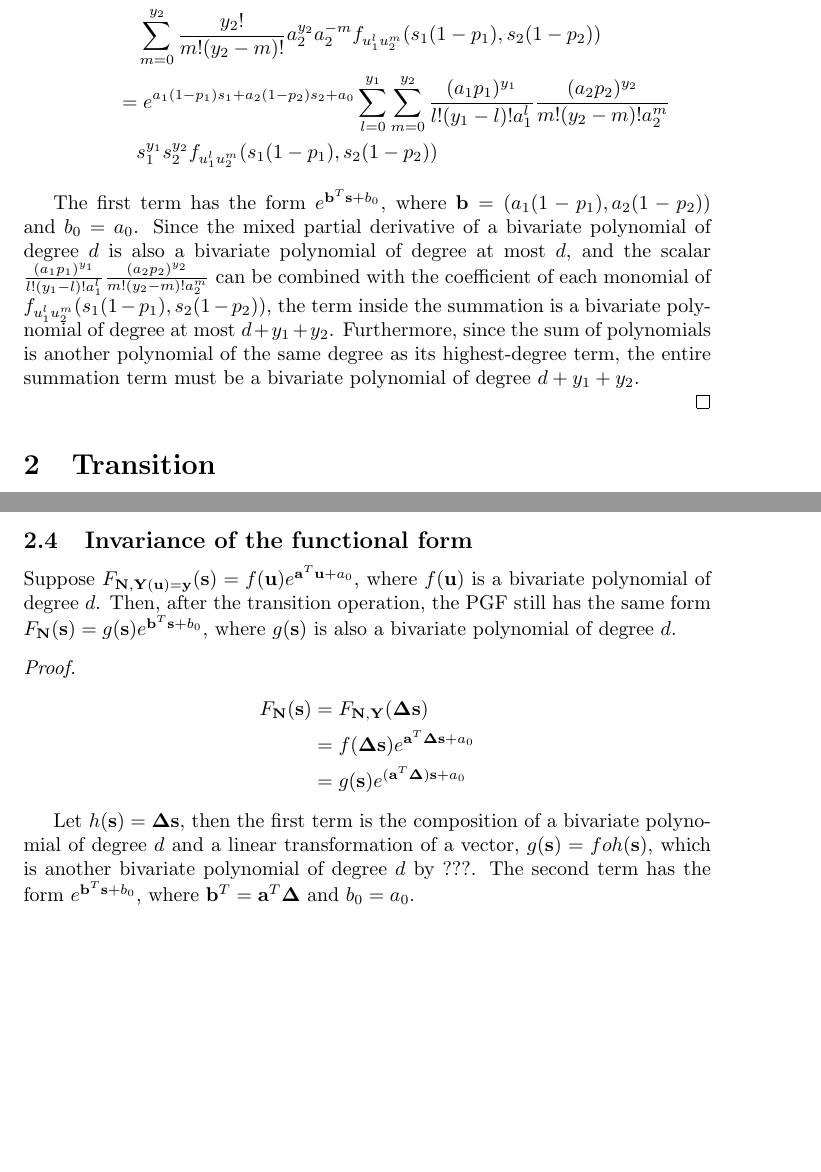
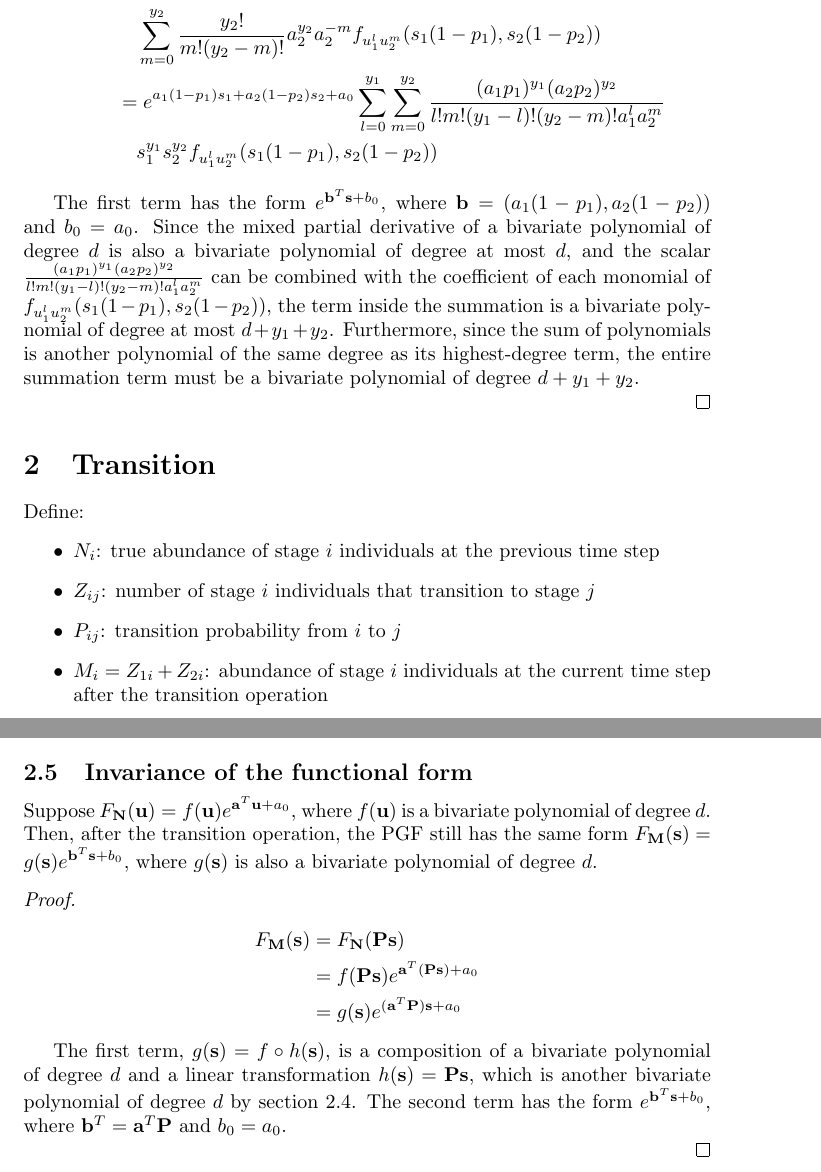
Before and after one commit to kwinner/latentcountmodels, a LaTeX document (notes/zipkin_pgf.tex): two parts of pages 2 and 5 of 5 before the commit and two parts of pages 2 and 6 of 7 after it, joined at a grey line, cut so that both start at the same text, the shorter picture padded with empty space. Compiled offline with pdfLaTeX.

Commit message:
Invariance of functional form for transition

```diff
--- a/notes/mult_thinning.tex
+++ b/notes/zipkin_pgf.tex
@@ -2,6 +2,7 @@
 \usepackage[utf8]{inputenc}
 \usepackage{amsmath}
 \usepackage{amsthm}
+\usepackage{amsfonts}
 
 \title{PGF operations for the Zipkin model}
 
@@ -14 +14,4 @@ Consider one time step. Define random variables:
 \begin{itemize}
+\item $N_i$: true abundance of stage $i$ individuals
+\item $Y_i$: observed abundance of stage $i$ individuals
+\item $P_i$: detection probability of stage $i$ individuals
@@ -44,16 +44,24 @@ F_{\mathbf{N}, \mathbf{Y} = \mathbf{y}}(\mathbf{s})
 & \quad \frac{\partial^{l+m}}{\partial u_1^{l} \partial u_2^{m}} f(u_1, u_2) \bigg]_{u_i = s_i(1-p_i)} \\
 &= \frac{1}{y_1! y_2!} (s_1 p_1)^{y_1} (s_2 p_2)^{y_2} e^{a_1 s_1 (1-p_1) + a_2 s_2 (1-p_2) + a_0} \sum_{l=0}^{y_1} \frac{y_1!}{l! (y_1 - l)!} a_1^{y_1} a_1^{- l} \\
 & \quad \sum_{m=0}^{y_2} \frac{y_2!}{m! (y_2 - m)!} a_2^{y_2} a_2^{- m} f_{u_1^l u_2^m}(s_1(1-p_1), s_2(1-p_2))  \\
-&= e^{a_1(1-p_1)s_1 + a_2(1-p_2)s_2 + a_0} \sum_{l=0}^{y_1} \sum_{m=0}^{y_2} \frac{(a_1p_1)^{y_1}}{l! (y_1 - l)! a_1^{ l}} \frac{(a_2p_2)^{y_2}}{m!(y_2 - m)! a_2^{m}} \\
+&= e^{a_1(1-p_1)s_1 + a_2(1-p_2)s_2 + a_0} \sum_{l=0}^{y_1} \sum_{m=0}^{y_2} \frac{(a_1p_1)^{y_1} (a_2p_2)^{y_2}}{l! m! (y_1 - l)! (y_2 - m)! a_1^{l} a_2^{m}} \\
 & \quad s_1^{y_1} s_2^{y_2} f_{u_1^l u_2^m}(s_1(1-p_1), s_2(1-p_2))
 \end{align*}
 
-The first term has the form $e^{\mathbf{b}^T \mathbf{s} + b_0}$, where $\mathbf{b} = (a_1(1-p_1), a_2(1-p_2))$ and $b_0 = a_0$. Since the mixed partial derivative of a bivariate polynomial of degree $d$ is also a bivariate polynomial of degree at most $d$, and the scalar $\frac{(a_1p_1)^{y_1}}{l! (y_1 - l)! a_1^{ l}} \frac{(a_2p_2)^{y_2}}{m!(y_2 - m)! a_2^{m}}$ can be combined with the coefficient of each monomial of $f_{u_1^l u_2^m}(s_1(1-p_1), s_2(1-p_2))$, the term inside the summation is a bivariate polynomial of degree at most $d + y_1 + y_2$. Furthermore, since the sum of polynomials is another polynomial of the same degree as its highest-degree term, the entire summation term must be a bivariate polynomial of degree $d + y_1 + y_2$.
+The first term has the form $e^{\mathbf{b}^T \mathbf{s} + b_0}$, where $\mathbf{b} = (a_1(1-p_1), a_2(1-p_2))$ and $b_0 = a_0$. Since the mixed partial derivative of a bivariate polynomial of degree $d$ is also a bivariate polynomial of degree at most $d$, and the scalar $\frac{(a_1p_1)^{y_1} (a_2p_2)^{y_2}}{l! m! (y_1 - l)! (y_2 - m)! a_1^{l} a_2^{m}}$ can be combined with the coefficient of each monomial of $f_{u_1^l u_2^m}(s_1(1-p_1), s_2(1-p_2))$, the term inside the summation is a bivariate polynomial of degree at most $d + y_1 + y_2$. Furthermore, since the sum of polynomials is another polynomial of the same degree as its highest-degree term, the entire summation term must be a bivariate polynomial of degree $d + y_1 + y_2$.
 
 \end{proof}
 
 \section{Transition}
-\subsection{PGF of a multinomial rv}
+Define:
+\begin{itemize}
+\item $N_i$: true abundance of stage $i$ individuals at the previous time step
+\item $Z_{ij}$: number of stage $i$ individuals that transition to stage $j$
+\item $P_{ij}$: transition probability from $i$ to $j$
+\item $M_i = Z_{1i} + Z_{2i}$: abundance of stage $i$ individuals at the current time step after the transition operation
+\end{itemize}
+
+\subsection{PGF of a multinomial random variable}
 If $\mathbf{Z}|N \sim Multinomial(N, \mathbf{p})$, then $F_{\mathbf{Z}|N}(\mathbf{t}) = (\sum_k t_k p_k)^N$.
 
 \begin{proof}
@@ -143,14 +178,14 @@ Therefore, $F_{\mathbf{M}}(\mathbf{u}) = F_{\mathbf{N}}(\mathbf{Pu})$.
 \subsection{Invariance of the functional form}
-Suppose $F_{\mathbf{N}, \mathbf{Y}(\mathbf{u}) = \mathbf{y}}(\mathbf{s}) = f(\mathbf{u}) e^{\mathbf{a}^T \mathbf{u} + a_0}$, where $f(\mathbf{u})$ is a bivariate polynomial of degree $d$. Then, after the transition operation, the PGF still has the same form $F_{\mathbf{N}}(\mathbf{s}) = g(\mathbf{s}) e^{\mathbf{b}^T \mathbf{s} + b_0}$, where $g(\mathbf{s})$ is also a bivariate polynomial of degree $d$.
+Suppose $F_{\mathbf{N}}(\mathbf{u}) = f(\mathbf{u}) e^{\mathbf{a}^T \mathbf{u} + a_0}$, where $f(\mathbf{u})$ is a bivariate polynomial of degree $d$. Then, after the transition operation, the PGF still has the same form $F_{\mathbf{M}}(\mathbf{s}) = g(\mathbf{s}) e^{\mathbf{b}^T \mathbf{s} + b_0}$, where $g(\mathbf{s})$ is also a bivariate polynomial of degree $d$.
 
 \begin{proof}
 \begin{align*}
-F_{\mathbf{N}}(\mathbf{s}) &=  F_{\mathbf{N}, \mathbf{Y}}(\mathbf{\Delta} \mathbf{s}) \\
-&= f(\mathbf{\Delta} \mathbf{s}) e^{\mathbf{a}^T \mathbf{\mathbf{\Delta} \mathbf{s}} + a_0} \\
-&= g(\mathbf{s}) e^{(\mathbf{a}^T \mathbf{\Delta}) \mathbf{s} + a_0}
+F_{\mathbf{M}}(\mathbf{s}) &=  F_{\mathbf{N}}(\mathbf{P} \mathbf{s}) \\
+&= f(\mathbf{P} \mathbf{s}) e^{\mathbf{a}^T (\mathbf{\mathbf{P} \mathbf{s}}) + a_0} \\
+&= g(\mathbf{s}) e^{(\mathbf{a}^T \mathbf{P}) \mathbf{s} + a_0}
 \end{align*}
 
-Let $h(\mathbf{s}) = \mathbf{\Delta} \mathbf{s}$, then the first term is the composition of a bivariate polynomial of degree $d$ and a linear transformation of a vector, $g(\mathbf{s}) = f o h(\mathbf{s})$, which is another bivariate polynomial of degree $d$ by ???. The second term has the form $e^{\mathbf{b}^T \mathbf{s} + b_0}$, where $\mathbf{b}^T = \mathbf{a}^T \mathbf{\Delta}$ and $b_0 = a_0$.
+The first term, $g(\mathbf{s}) = f \circ h(\mathbf{s})$, is a composition of a bivariate polynomial of degree $d$ and a linear transformation $h(\mathbf{s}) = \mathbf{P} \mathbf{s}$, which is another bivariate polynomial of degree $d$ by section \ref{composition}. The second term has the form $e^{\mathbf{b}^T \mathbf{s} + b_0}$, where $\mathbf{b}^T = \mathbf{a}^T \mathbf{P}$ and $b_0 = a_0$.
 
 \end{proof}
 
```
Also changed, not shown: notes/mult_thinning.pdf (deleted), notes/zipkin_pgf.pdf (added), notes/zipkin_pgf.tex (33 more changed lines).
